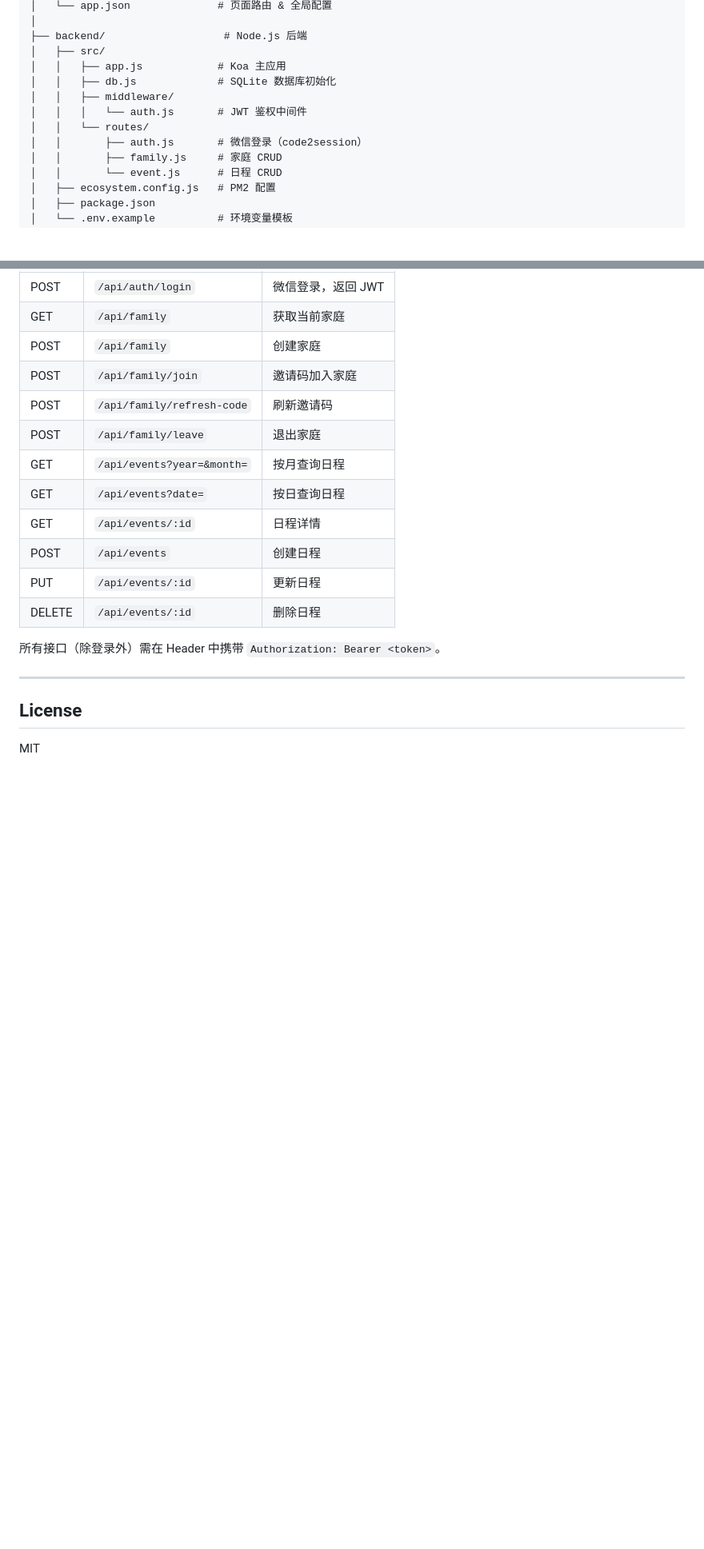
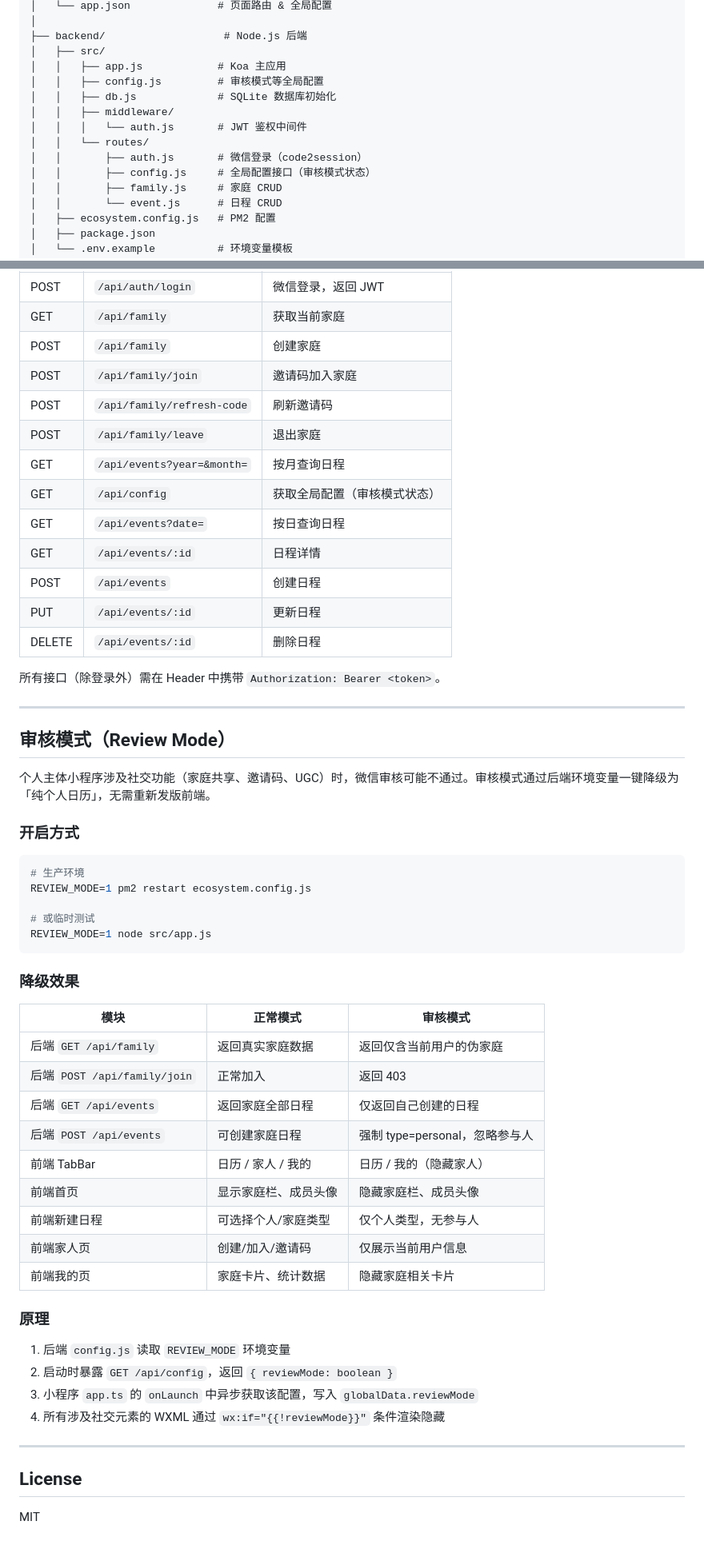
Before and after one commit to wenkangzhou/biu_calendar, a Markdown page: README.md, 2 parts joined by grey strips. Shown at 80% size. Drawn GitHub-style; blank space fills up the shorter version.

Commit message:
fix: 更新README.md

````diff
--- a/README.md
+++ b/README.md
@@ -40,11 +42,13 @@
 ├── backend/                   # Node.js 后端
 │   ├── src/
 │   │   ├── app.js            # Koa 主应用
+│   │   ├── config.js         # 审核模式等全局配置
 │   │   ├── db.js             # SQLite 数据库初始化
 │   │   ├── middleware/
 │   │   │   └── auth.js       # JWT 鉴权中间件
 │   │   └── routes/
 │   │       ├── auth.js       # 微信登录（code2session）
+│   │       ├── config.js     # 全局配置接口（审核模式状态）
 │   │       ├── family.js     # 家庭 CRUD
 │   │       └── event.js      # 日程 CRUD
 │   ├── ecosystem.config.js   # PM2 配置
@@ -182,6 +189,7 @@ biu-api.yiquwei.com {
 | POST | `/api/family/refresh-code` | 刷新邀请码 |
 | POST | `/api/family/leave` | 退出家庭 |
 | GET | `/api/events?year=&month=` | 按月查询日程 |
+| GET | `/api/config` | 获取全局配置（审核模式状态） |
 | GET | `/api/events?date=` | 按日查询日程 |
 | GET | `/api/events/:id` | 日程详情 |
 | POST | `/api/events` | 创建日程 |
@@ -192,6 +200,43 @@ biu-api.yiquwei.com {
 
 ---
 
+## 审核模式（Review Mode）
+
+个人主体小程序涉及社交功能（家庭共享、邀请码、UGC）时，微信审核可能不通过。审核模式通过后端环境变量一键降级为「纯个人日历」，无需重新发版前端。
+
+### 开启方式
+
+```bash
+# 生产环境
+REVIEW_MODE=1 pm2 restart ecosystem.config.js
+
+# 或临时测试
+REVIEW_MODE=1 node src/app.js
+```
+
+### 降级效果
+
+| 模块 | 正常模式 | 审核模式 |
+|------|---------|---------|
+| 后端 `GET /api/family` | 返回真实家庭数据 | 返回仅含当前用户的伪家庭 |
+| 后端 `POST /api/family/join` | 正常加入 | 返回 403 |
+| 后端 `GET /api/events` | 返回家庭全部日程 | 仅返回自己创建的日程 |
+| 后端 `POST /api/events` | 可创建家庭日程 | 强制 type=personal，忽略参与人 |
+| 前端 TabBar | 日历 / 家人 / 我的 | 日历 / 我的（隐藏家人） |
+| 前端首页 | 显示家庭栏、成员头像 | 隐藏家庭栏、成员头像 |
+| 前端新建日程 | 可选择个人/家庭类型 | 仅个人类型，无参与人 |
+| 前端家人页 | 创建/加入/邀请码 | 仅展示当前用户信息 |
+| 前端我的页 | 家庭卡片、统计数据 | 隐藏家庭相关卡片 |
+
+### 原理
+
+1. 后端 `config.js` 读取 `REVIEW_MODE` 环境变量
+2. 启动时暴露 `GET /api/config`，返回 `{ reviewMode: boolean }`
+3. 小程序 `app.ts` 的 `onLaunch` 中异步获取该配置，写入 `globalData.reviewMode`
+4. 所有涉及社交元素的 WXML 通过 `wx:if="{{!reviewMode}}"` 条件渲染隐藏
+
+---
+
 ## License
 
 MIT
````
Also changed, not shown: other parts of README.md (+9 -4 lines).
